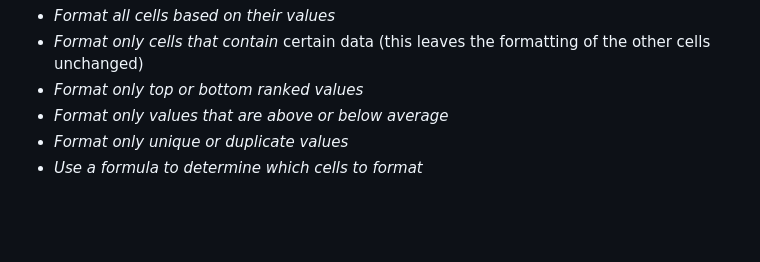
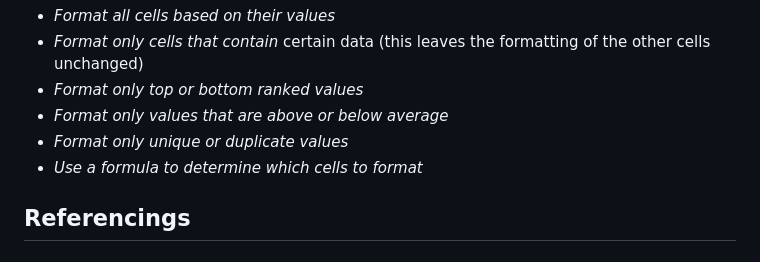
Before and after one commit to K-PK66/HSBCLRNEXP, a Markdown page: Fitch Learning/Excel Basics/readme.md, the part around the change. Drawn GitHub-style; blank space fills up the shorter version.

```diff
--- a/Fitch Learning/Excel Basics/readme.md
+++ b/Fitch Learning/Excel Basics/readme.md
@@ -174,3 +174,5 @@ We can also create our own conditional formatting rules. By selecting _New Rule_
 - _Format only values that are above or below average_
 - _Format only unique or duplicate values_
 - _Use a formula to determine which cells to format_
+
+## Referencings
```
